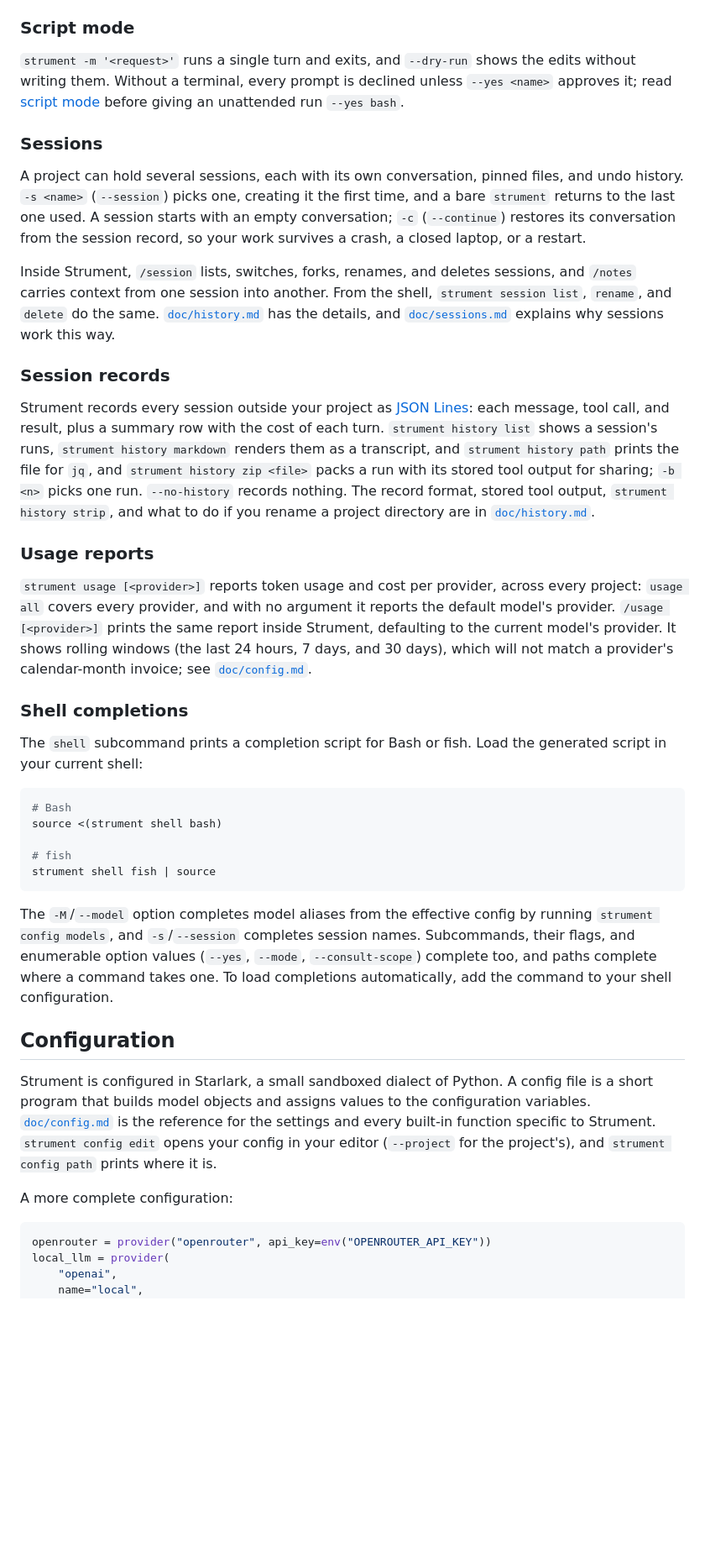
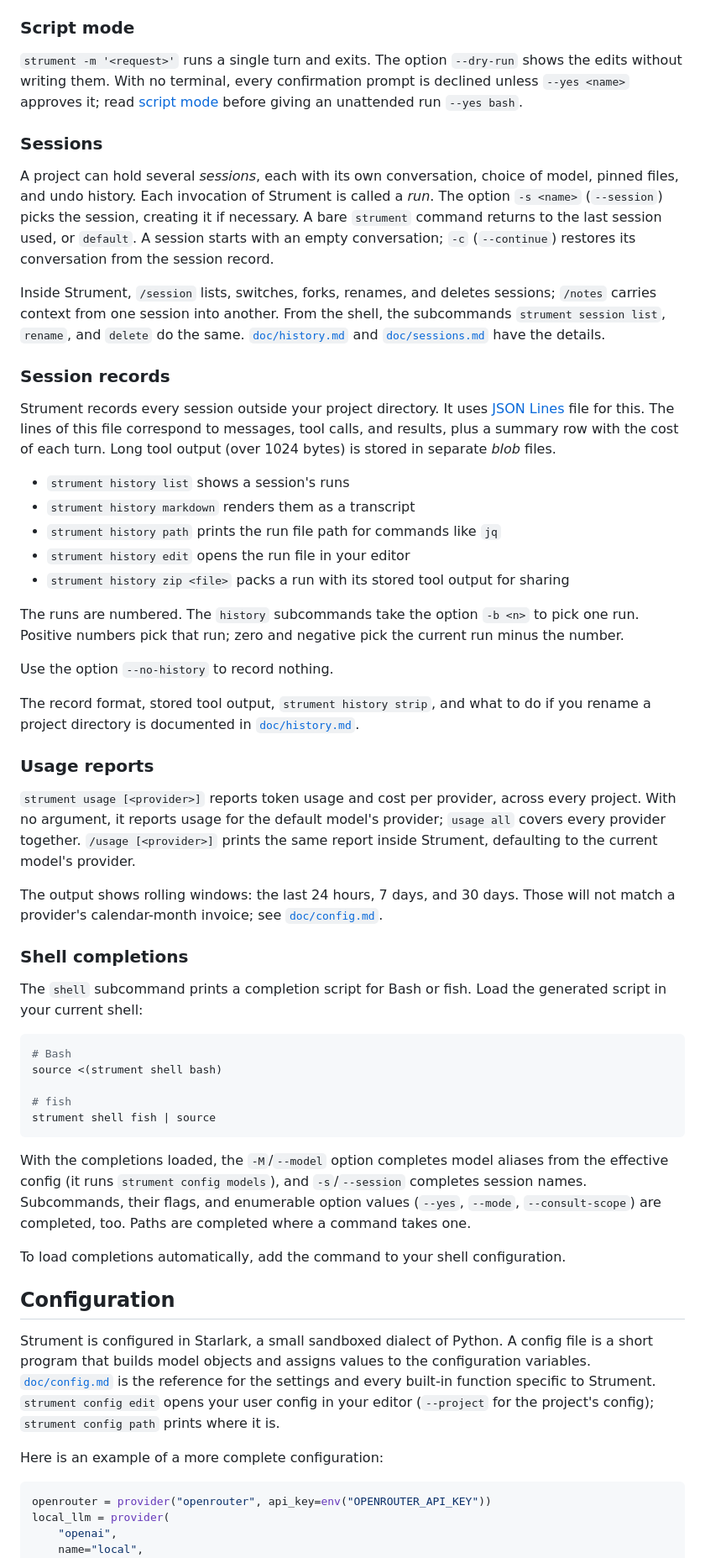
Before and after one commit to dbohdan/strument, a Markdown page: README.md, the part around one of its changes. Shown at 84% size. Rendered like a GitHub page; blank space fills up the shorter version.

Commit message:
docs(readme): edit for style
Turn the REPL command table into a list for mobile.

[ci skip]

````diff
--- a/README.md
+++ b/README.md
@@ -219,31 +221,52 @@ See the [`run_code` tool](doc/config.md#the-run_code-tool).
 
 ### Script mode
 
-`strument -m '<request>'` runs a single turn and exits, and `--dry-run` shows the edits without writing them.
-Without a terminal, every prompt is declined unless `--yes <name>` approves it; read [script mode](doc/config.md#script-mode--m) before giving an unattended run `--yes bash`.
+`strument -m '<request>'` runs a single turn and exits.
+The option `--dry-run` shows the edits without writing them.
+With no terminal, every confirmation prompt is declined unless `--yes <name>` approves it;
+read [script mode](doc/config.md#script-mode--m) before giving an unattended run `--yes bash`.
 
 ### Sessions
 
-A project can hold several sessions, each with its own conversation, pinned files, and undo history.
-`-s <name>` (`--session`) picks one, creating it the first time, and a bare `strument` returns to the last one used.
-A session starts with an empty conversation; `-c` (`--continue`) restores its conversation from the session record, so your work survives a crash, a closed laptop, or a restart.
+A project can hold several _sessions_, each with its own conversation, choice of model, pinned files, and undo history.
+Each invocation of Strument is called a _run_.
+The option `-s <name>` (`--session`) picks the session, creating it if necessary.
+A bare `strument` command returns to the last session used, or `default`.
+A session starts with an empty conversation; `-c` (`--continue`) restores its conversation from the session record.
 
-Inside Strument, `/session` lists, switches, forks, renames, and deletes sessions, and `/notes` carries context from one session into another.
-From the shell, `strument session list`, `rename`, and `delete` do the same.
-[`doc/history.md`](doc/history.md) has the details, and [`doc/sessions.md`](doc/sessions.md) explains why sessions work this way.
+Inside Strument, `/session` lists, switches, forks, renames, and deletes sessions; `/notes` carries context from one session into another.
+From the shell, the subcommands `strument session list`, `rename`, and `delete` do the same.
+[`doc/history.md`](doc/history.md) and [`doc/sessions.md`](doc/sessions.md) have the details.
 
 ### Session records
 
-Strument records every session outside your project as [JSON Lines](https://jsonlines.org/): each message, tool call, and result, plus a summary row with the cost of each turn.
-`strument history list` shows a session's runs, `strument history markdown` renders them as a transcript, and `strument history path` prints the file for `jq`, and `strument history zip <file>` packs a run with its stored tool output for sharing; `-b <n>` picks one run.
-`--no-history` records nothing.
-The record format, stored tool output, `strument history strip`, and what to do if you rename a project directory are in [`doc/history.md`](doc/history.md).
+Strument records every session outside your project directory.
+It uses [JSON Lines](https://jsonlines.org/) file for this.
+The lines of this file correspond to messages, tool calls, and results, plus a summary row with the cost of each turn.
+Long tool output (over 1024 bytes) is stored in separate _blob_ files.
+
+- `strument history list` shows a session's runs
+- `strument history markdown` renders them as a transcript
+- `strument history path` prints the run file path for commands like `jq`
+- `strument history edit` opens the run file in your editor
+- `strument history zip <file>` packs a run with its stored tool output for sharing
+
+The runs are numbered.
+The `history` subcommands take the option `-b <n>` to pick one run.
+Positive numbers pick that run; zero and negative pick the current run minus the number.
+
+Use the option `--no-history` to record nothing.
+
+The record format, stored tool output, `strument history strip`, and what to do if you rename a project directory is documented in [`doc/history.md`](doc/history.md).
 
 ### Usage reports
 
-`strument usage [<provider>]` reports token usage and cost per provider, across every project: `usage all` covers every provider, and with no argument it reports the default model's provider.
+`strument usage [<provider>]` reports token usage and cost per provider, across every project.
+With no argument, it reports usage for the default model's provider; `usage all` covers every provider together.
 `/usage [<provider>]` prints the same report inside Strument, defaulting to the current model's provider.
-It shows rolling windows (the last 24 hours, 7 days, and 30 days), which will not match a provider's calendar-month invoice; see [`doc/config.md`](doc/config.md#strument-usage).
+
+The output shows rolling windows: the last 24 hours, 7 days, and 30 days.
+Those will not match a provider's calendar-month invoice; see [`doc/config.md`](doc/config.md#strument-usage).
 
 ### Shell completions
 
@@ -258,8 +281,10 @@ source <(strument shell bash)
 strument shell fish | source
 ```
 
-The `-M`/`--model` option completes model aliases from the effective config by running `strument config models`, and `-s`/`--session` completes session names.
-Subcommands, their flags, and enumerable option values (`--yes`, `--mode`, `--consult-scope`) complete too, and paths complete where a command takes one.
+With the completions loaded, the `-M`/`--model` option completes model aliases from the effective config (it runs `strument config models`), and `-s`/`--session` completes session names.
+Subcommands, their flags, and enumerable option values (`--yes`, `--mode`, `--consult-scope`) are completed, too.
+Paths are completed where a command takes one.
+
 To load completions automatically, add the command to your shell configuration.
 
 
@@ -268,9 +293,9 @@ To load completions automatically, add the command to your shell configuration.
 Strument is configured in Starlark, a small sandboxed dialect of Python.
 A config file is a short program that builds model objects and assigns values to the configuration variables.
 [`doc/config.md`](doc/config.md) is the reference for the settings and every built-in function specific to Strument.
-`strument config edit` opens your config in your editor (`--project` for the project's), and `strument config path` prints where it is.
+`strument config edit` opens your user config in your editor (`--project` for the project's config); `strument config path` prints where it is.
 
-A more complete configuration:
+Here is an example of a more complete configuration:
 
 ```python
 openrouter = provider("openrouter", api_key=env("OPENROUTER_API_KEY"))
````
Also changed, not shown: other parts of README.md (+83 -78 lines).
